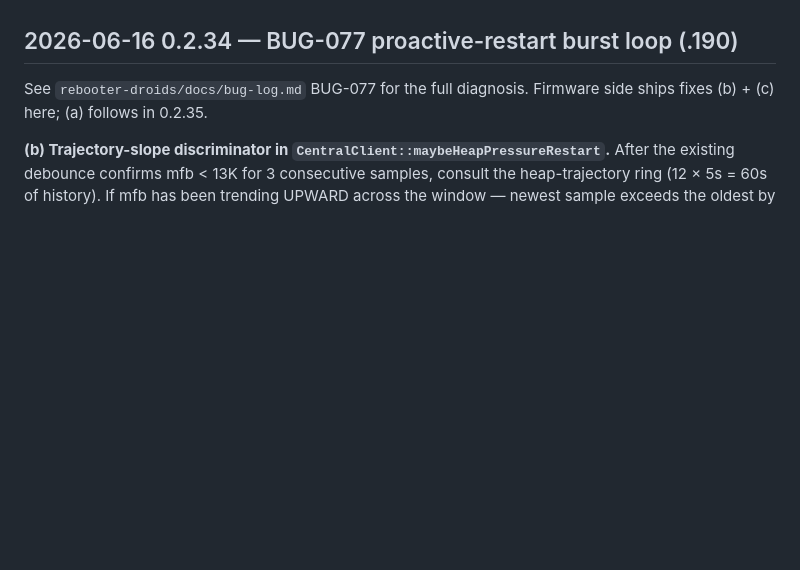
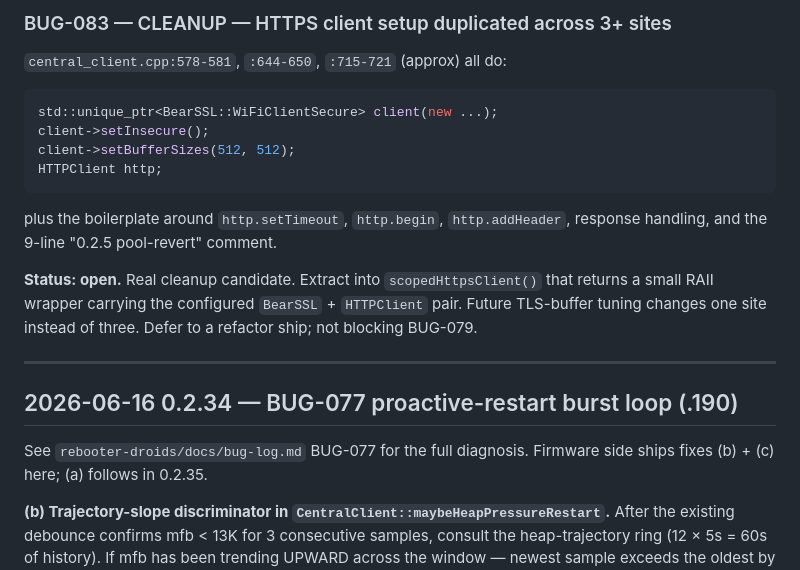
Before and after one commit to dblagbro/rebooter-firmware, a Markdown page: bug-log.md, the part around one of its changes. Rendered like a GitHub page; blank space fills up the shorter version.

````diff
--- a/bug-log.md
+++ b/bug-log.md
@@ -541,3 +639,25 @@ project.
+### BUG-083 — CLEANUP — HTTPS client setup duplicated across 3+ sites
+
+`central_client.cpp:578-581`, `:644-650`, `:715-721` (approx) all
+do:
+```cpp
+std::unique_ptr<BearSSL::WiFiClientSecure> client(new ...);
+client->setInsecure();
+client->setBufferSizes(512, 512);
+HTTPClient http;
+```
+plus the boilerplate around `http.setTimeout`, `http.begin`,
+`http.addHeader`, response handling, and the 9-line "0.2.5
+pool-revert" comment.
+
+**Status: open.** Real cleanup candidate. Extract into
+`scopedHttpsClient()` that returns a small RAII wrapper carrying
+the configured `BearSSL` + `HTTPClient` pair. Future TLS-buffer
+tuning changes one site instead of three. Defer to a refactor
+ship; not blocking BUG-079.
+
+---
+
 ## 2026-06-16 0.2.34 — BUG-077 proactive-restart burst loop (.190)
 
 See `rebooter-droids/docs/bug-log.md` BUG-077 for the full diagnosis.
````
Also changed, not shown: other parts of bug-log.md (+98 -0 lines).
